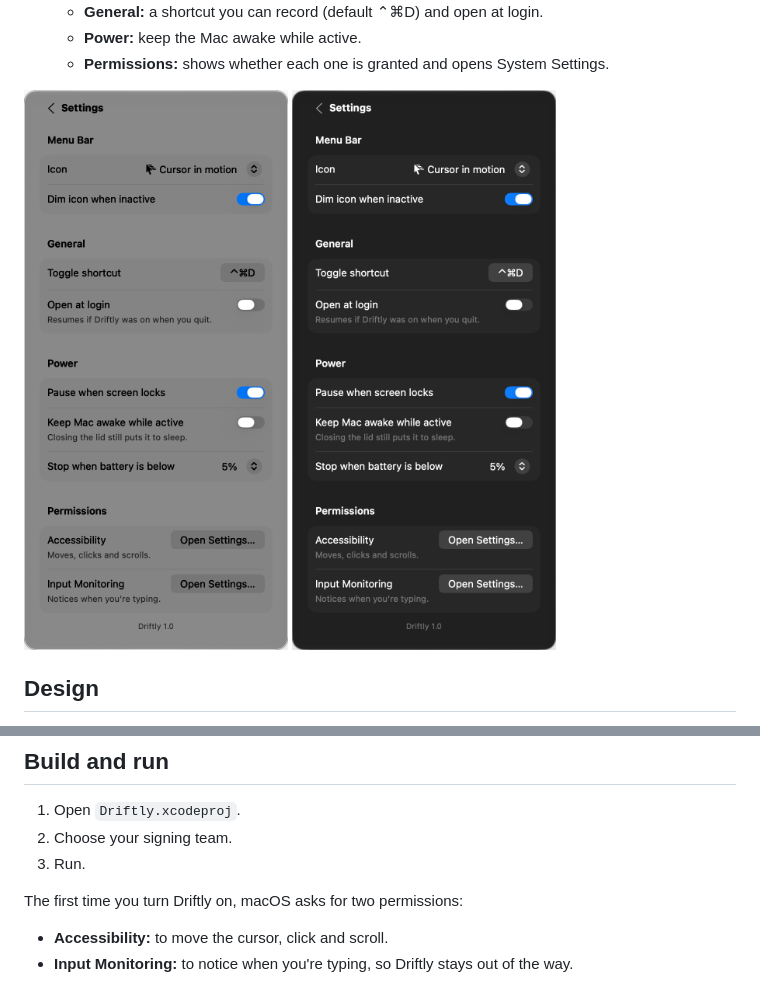
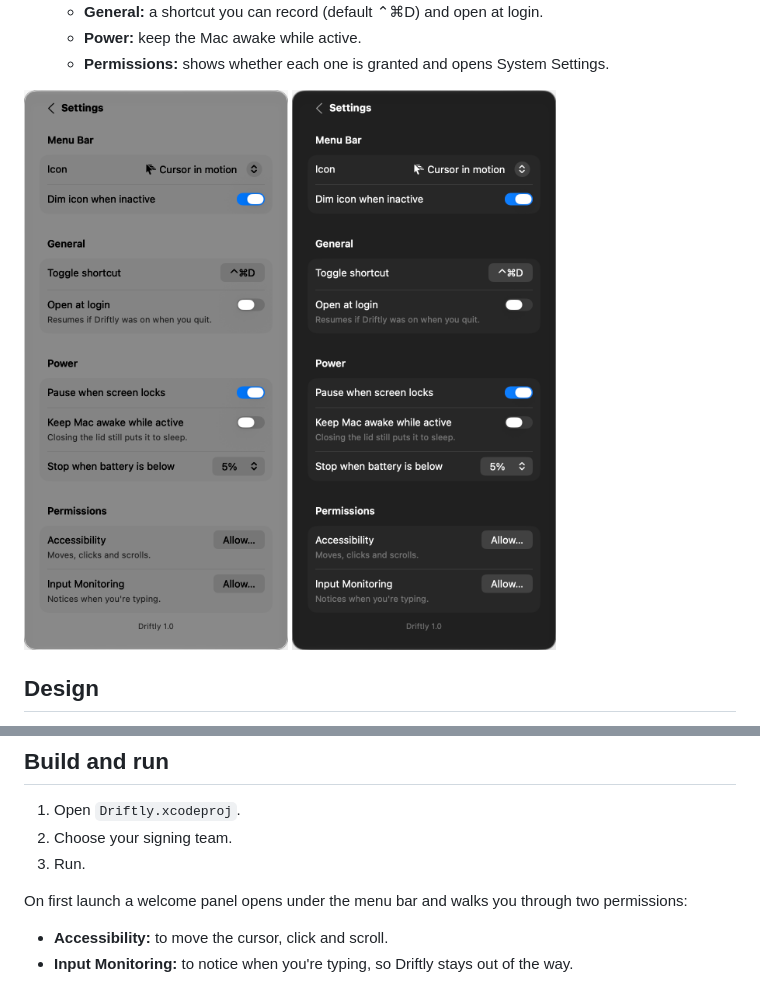
Before and after one commit to yahya-khamaisi/driftly, a Markdown page: README.md, 2 parts joined by grey strips. Drawn GitHub-style; pictures changed too: docs/settings-dark.png, docs/settings-light.png.

```diff
--- a/README.md
+++ b/README.md
@@ -50,7 +50,7 @@ A native macOS menu-bar app that keeps your Mac active by gently moving the curs
 2. Choose your signing team.
 3. Run.
 
-The first time you turn Driftly on, macOS asks for two permissions:
+On first launch a welcome panel opens under the menu bar and walks you through two permissions:
 
 - **Accessibility:** to move the cursor, click and scroll.
 - **Input Monitoring:** to notice when you're typing, so Driftly stays out of the way.
```
Also changed, not shown: docs/SPEC.md (+0 -2 lines), docs/onboarding-dark.png (added), docs/onboarding-light.png (added), 9 other files.
